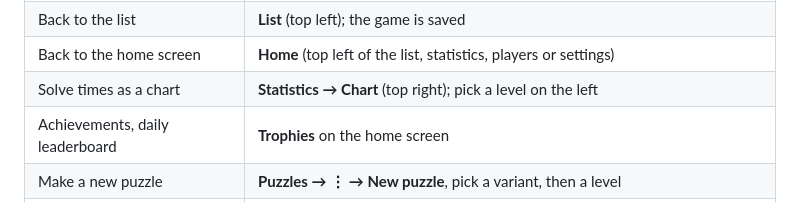
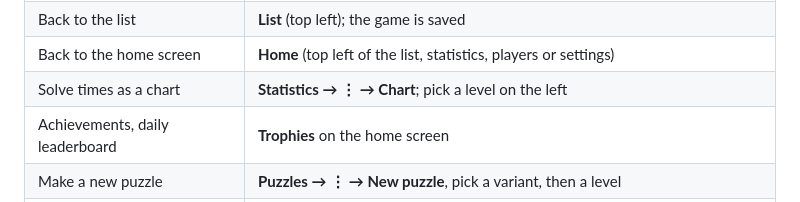
Before and after one commit to edipermadi/esp32p4_sudoku, a Markdown page: docs/how-to-play.md, the part around one of its changes. GitHub-like rendering.

```diff
--- a/docs/how-to-play.md
+++ b/docs/how-to-play.md
@@ -19,7 +19,7 @@
 | Pause                           | Tap the timer; tap the board to resume           |
 | Back to the list                | **List** (top left); the game is saved           |
 | Back to the home screen         | **Home** (top left of the list, statistics, players or settings) |
-| Solve times as a chart          | **Statistics → Chart** (top right); pick a level on the left |
+| Solve times as a chart          | **Statistics → ⋮ → Chart**; pick a level on the left |
 | Achievements, daily leaderboard | **Trophies** on the home screen                  |
 | Make a new puzzle               | **Puzzles → ⋮ → New puzzle**, pick a variant, then a level |
 | Paint a cell / Killer cage sums | Press and hold the cell                          |
```
Also changed, not shown: other parts of docs/how-to-play.md (+1 -1 lines), docs/features-progress.md (+4 -3 lines), docs/screenshots/insights.png, docs/screenshots/statistics-chart.png, docs/screenshots/statistics.png, 3 other files.
